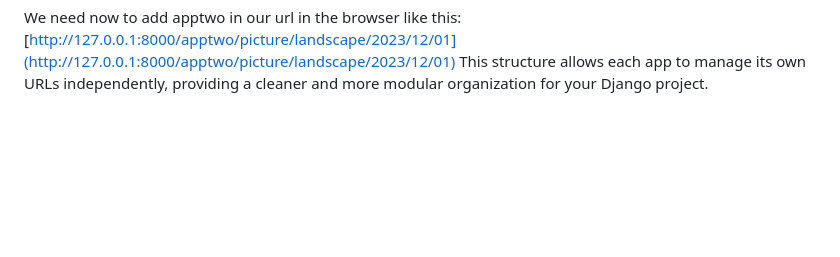
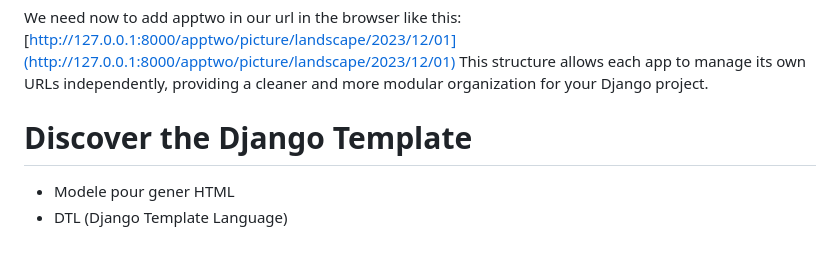
Before and after one commit to Mohamed-Amine-Dogui/django-web-project, a Markdown page: README.md, the part around the change. Drawn GitHub-style; blank space fills up the shorter version.

```diff
--- a/README.md
+++ b/README.md
@@ -217,3 +217,8 @@ urlpatterns = [
 We need now to add apptwo in our url in the browser like this:
 [http://127.0.0.1:8000/apptwo/picture/landscape/2023/12/01](http://127.0.0.1:8000/apptwo/picture/landscape/2023/12/01)
 This structure allows each app to manage its own URLs independently, providing a cleaner and more modular organization for your Django project.
+
+
+# Discover the Django Template
+- Modele pour gener HTML
+- DTL (Django Template Language)
```
